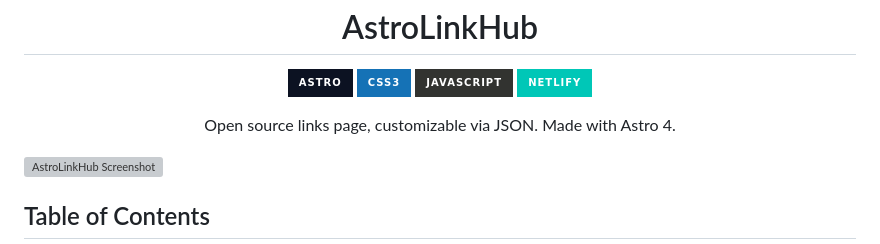
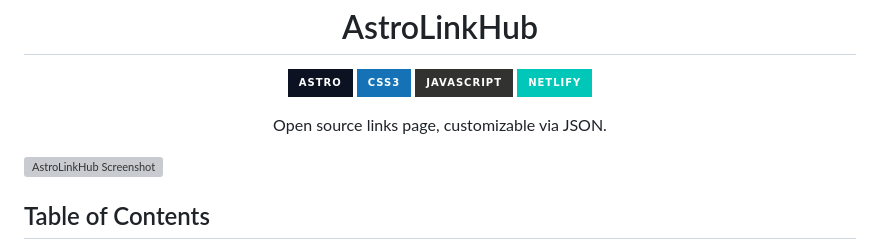
Before and after one commit to lwu877/linkinbio, a Markdown page: README.md, the part around the change. Drawn GitHub-style; badges without logos; grey boxes are pictures that could not be loaded.

```diff
--- a/README.md
+++ b/README.md
@@ -17,7 +17,7 @@
 ![JavaScript](https://img.shields.io/badge/JavaScript-323330?style=for-the-badge&logo=javascript&logoColor=F7DF1E)
 ![Netlify](https://img.shields.io/badge/Netlify-00C7B7?style=for-the-badge&logo=netlify&logoColor=white)
 
-Open source links page, customizable via JSON. Made with Astro 4.
+Open source links page, customizable via JSON.
 
 </div>
 
```
